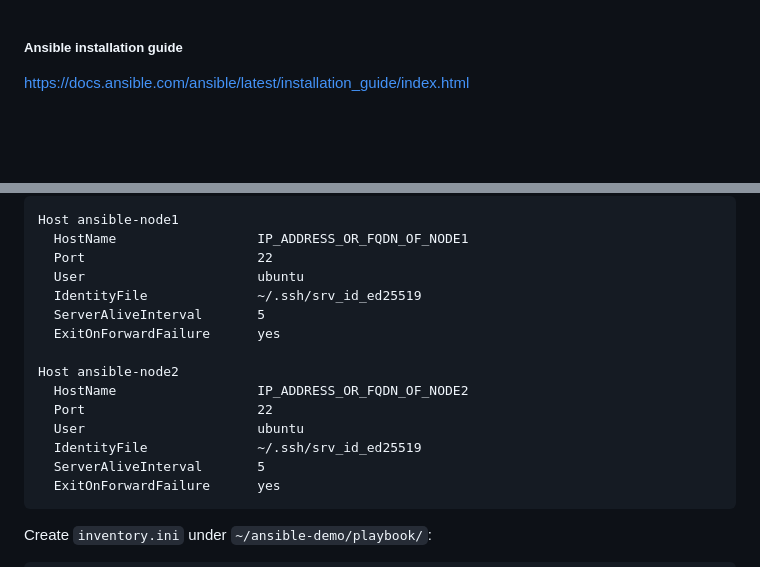
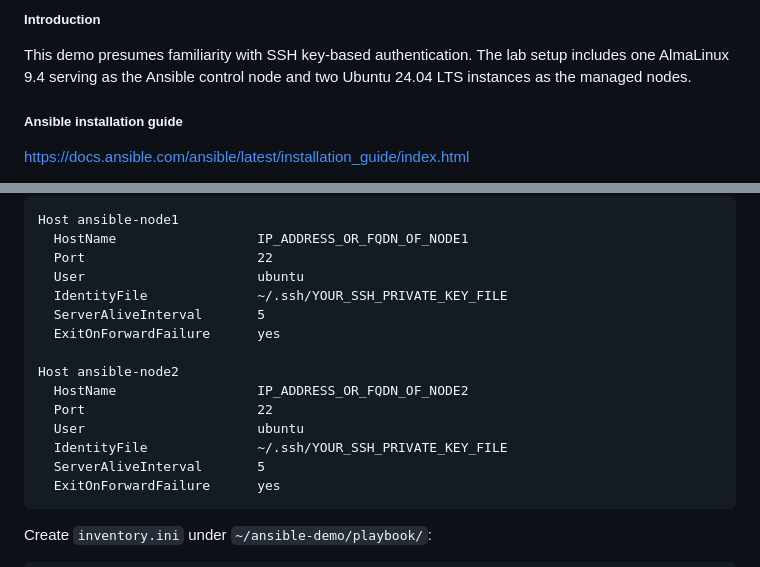
Before and after one commit to sait-lab/devops, a Markdown page: Ansible Demo.md, 2 parts joined by grey strips. GitHub-like rendering; blank space fills up the shorter version.

````diff
--- a/Ansible Demo.md
+++ b/Ansible Demo.md
@@ -1,3 +1,7 @@
+##### Introduction
+
+This demo presumes familiarity with SSH key-based authentication. The lab setup includes one AlmaLinux 9.4 serving as the Ansible control node and two Ubuntu 24.04 LTS instances as the managed nodes.
+
 ##### Ansible installation guide
 
 https://docs.ansible.com/ansible/latest/installation_guide/index.html
@@ -206,7 +210,7 @@ Host ansible-node1
   HostName                  IP_ADDRESS_OR_FQDN_OF_NODE1
   Port                      22
   User                      ubuntu
-  IdentityFile              ~/.ssh/srv_id_ed25519
+  IdentityFile              ~/.ssh/YOUR_SSH_PRIVATE_KEY_FILE
   ServerAliveInterval       5
   ExitOnForwardFailure      yes
 
@@ -214,7 +218,7 @@ Host ansible-node2
   HostName                  IP_ADDRESS_OR_FQDN_OF_NODE2
   Port                      22
   User                      ubuntu
-  IdentityFile              ~/.ssh/srv_id_ed25519
+  IdentityFile              ~/.ssh/YOUR_SSH_PRIVATE_KEY_FILE
   ServerAliveInterval       5
   ExitOnForwardFailure      yes
 ```
````
Also changed, not shown: other parts of Ansible Demo.md (+6 -6 lines).
